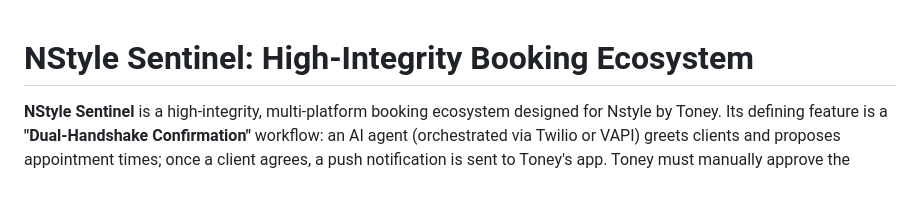
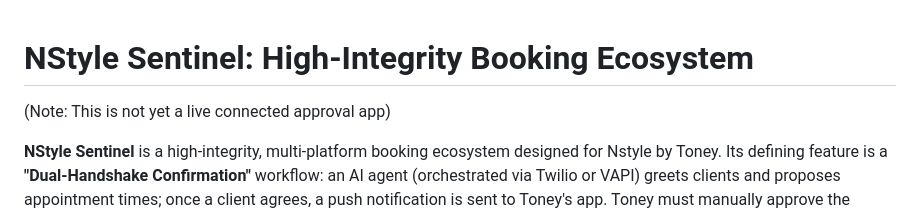
Before and after one commit to BCaris-RN/nstyle_sentinel, a Markdown page: README.md, the part around the change. Drawn GitHub-style; blank space fills up the shorter version.

Commit message:
Update README with app status and introduction details
Added a note about the app's status and improved the introduction.

```diff
--- a/README.md
+++ b/README.md
@@ -1,4 +1,6 @@
 # NStyle Sentinel: High-Integrity Booking Ecosystem
+
+(Note: This is not yet a live connected approval app)
 
 **NStyle Sentinel** is a high-integrity, multi-platform booking ecosystem designed for Nstyle by Toney. Its defining feature is a **"Dual-Handshake Confirmation"** workflow: an AI agent (orchestrated via Twilio or VAPI) greets clients and proposes appointment times; once a client agrees, a push notification is sent to Toney's app. Toney must manually approve the appointment before the system fires a confirmation webhook back to the client.
 
```
